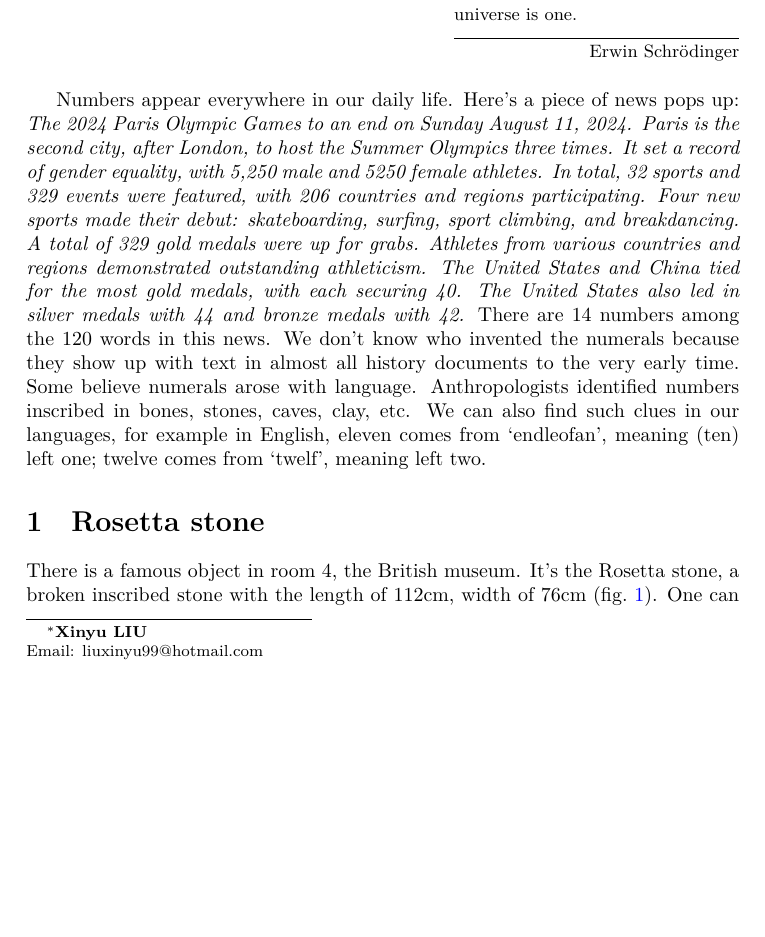
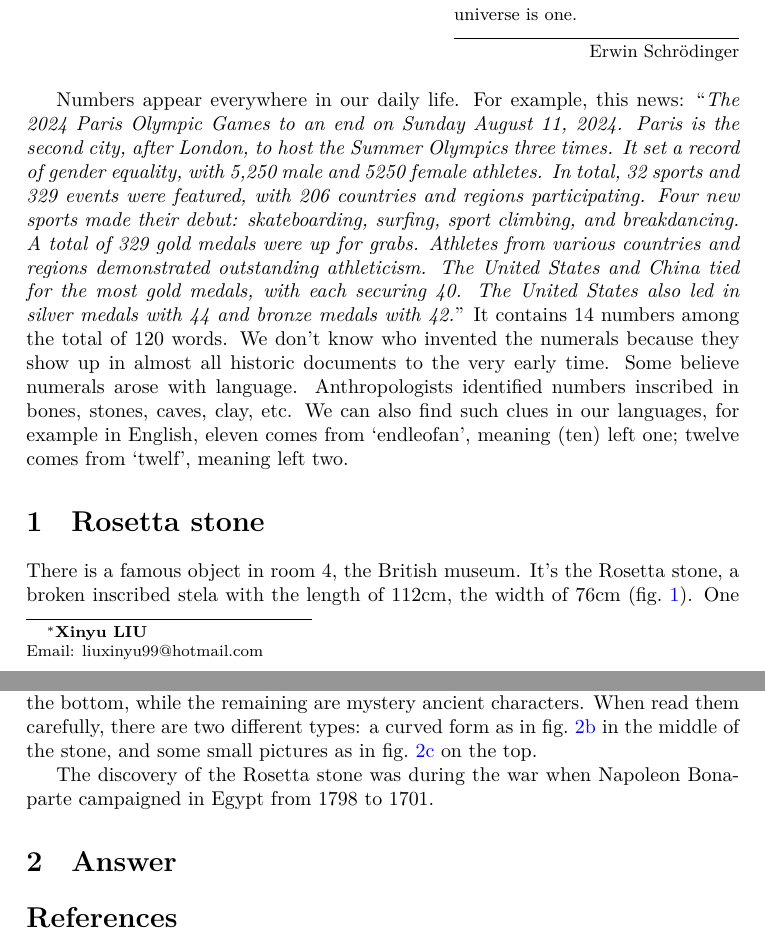
Before and after one commit to liuxinyu95/amathtour, a LaTeX document (numeral/numeral-en.tex): part of page 1 of 4 before the commit and two parts of pages 1 and 2 of 4 after it, the two joined at a grey line, cut so that both start at the same text, the shorter picture padded with empty space. Compiled offline with XeLaTeX; a missing font is replaced by an installed copy or a similar font.

Commit message:
The discovery of the Rosetta stone

```diff
--- a/numeral/numeral-en.tex
+++ b/numeral/numeral-en.tex
@@ -33,7 +33,7 @@
 
 \epigraph{The total number of minds in the universe is one.}{Erwin Schrödinger}
 
-Numbers appear everywhere in our daily life. Here's a piece of news pops up: \textit{The 2024 Paris Olympic Games to an end on Sunday August 11, 2024. Paris is the second city, after London, to host the Summer Olympics three times. It set a record of gender equality, with 5,250 male and 5250 female athletes. In total, 32 sports and 329 events were featured, with 206 countries and regions participating. Four new sports made their debut: skateboarding, surfing, sport climbing, and breakdancing. A total of 329 gold medals were up for grabs. Athletes from various countries and regions demonstrated outstanding athleticism. The United States and China tied for the most gold medals, with each securing 40. The United States also led in silver medals with 44 and bronze medals with 42.} There are 14 numbers among the 120 words in this news. We don't know who invented the numerals because they show up with text in almost all history documents to the very early time. Some believe numerals arose with language. Anthropologists identified numbers inscribed in bones, stones, caves, clay, etc. We can also find such clues in our languages, for example in English, eleven comes from `endleofan', meaning (ten) left one; twelve comes from `twelf', meaning left two.
+Numbers appear everywhere in our daily life. For example, this news: \enquote{\textit{The 2024 Paris Olympic Games to an end on Sunday August 11, 2024. Paris is the second city, after London, to host the Summer Olympics three times. It set a record of gender equality, with 5,250 male and 5250 female athletes. In total, 32 sports and 329 events were featured, with 206 countries and regions participating. Four new sports made their debut: skateboarding, surfing, sport climbing, and breakdancing. A total of 329 gold medals were up for grabs. Athletes from various countries and regions demonstrated outstanding athleticism. The United States and China tied for the most gold medals, with each securing 40. The United States also led in silver medals with 44 and bronze medals with 42.}} It contains 14 numbers among the total of 120 words. We don't know who invented the numerals because they show up in almost all historic documents to the very early time. Some believe numerals arose with language. Anthropologists identified numbers inscribed in bones, stones, caves, clay, etc. We can also find such clues in our languages, for example in English, eleven comes from `endleofan', meaning (ten) left one; twelve comes from `twelf', meaning left two.
 
 \section{Rosetta stone}
 \index{Rosetta stone}
@@ -45,7 +45,7 @@ Numbers appear everywhere in our daily life. Here's a piece of news pops up: \te
  \label{fig:rosetta-stone-recons}
 \end{figure}
 
-There is a famous object in room 4, the British museum. It's the Rosetta stone, a broken inscribed stone with the length of 112cm, width of 76cm (\cref{fig:rosetta-stone-recons}). One can identifies some Greek characters like \cref{fig:rosetta-greek} (see \cref{tab:greek-alphabet} of Greek alphabet). While the remaining are mystery ancient characters.
+There is a famous object in room 4, the British museum. It's the Rosetta stone, a broken inscribed stela with the length of 112cm, the width of 76cm (\cref{fig:rosetta-stone-recons}). One can identifies some Greek characters like \cref{fig:rosetta-greek} (see \cref{tab:greek-alphabet} of Greek alphabet) in the bottom, while the remaining are mystery ancient characters. When read them carefully, there are two different types: a curved form as in \cref{fig:rosetta-demotic} in the middle of the stone, and some small pictures as in \cref{fig:rosetta-hieroglyphs} on the top.
 
 \begin{figure}[htbp]
   \centering
@@ -56,6 +56,7 @@ There is a famous object in room 4, the British museum. It's the Rosetta stone,
   \label{fig:rosetta-stone}
  \end{figure}
 
+The discovery of the Rosetta stone was during the war when Napoleon Bonaparte campaigned in Egypt from 1798 to 1701.
 
 \ifx\wholebook\relax \else
 \section{Answer}
```
Also changed, not shown: numeral/numeral-en.tex (2 more changed lines).
